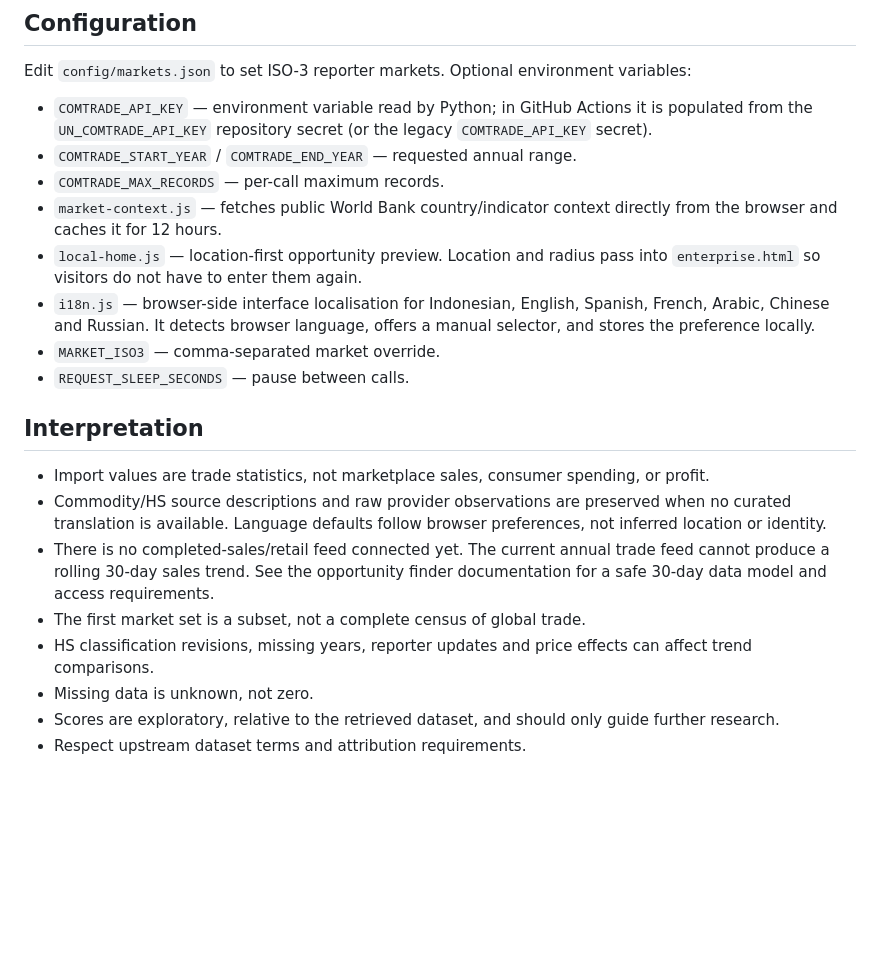
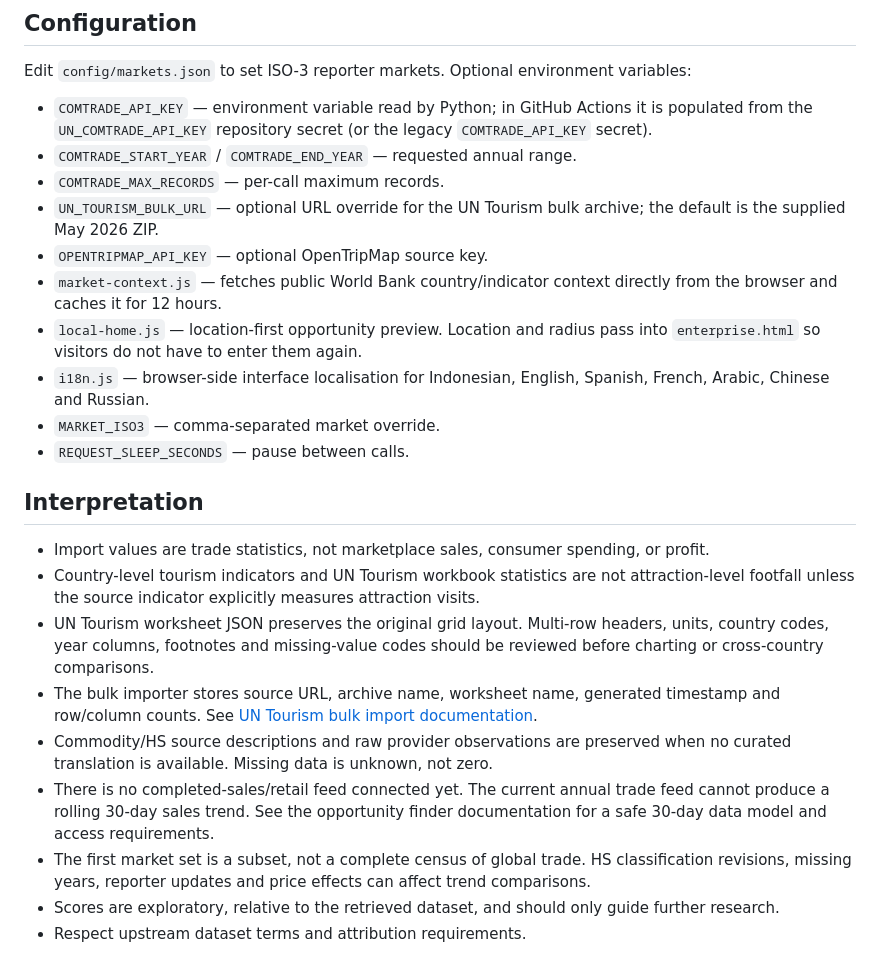
Before and after one commit to AnggaConni/GPIR, a Markdown page: README.md, the part around one of its changes. Rendered like a GitHub page; blank space fills up the shorter version.

```diff
--- a/README.md
+++ b/README.md
@@ -39,19 +43,22 @@ Edit `config/markets.json` to set ISO-3 reporter markets. Optional environment v
 - `COMTRADE_API_KEY` — environment variable read by Python; in GitHub Actions it is populated from the `UN_COMTRADE_API_KEY` repository secret (or the legacy `COMTRADE_API_KEY` secret).
 - `COMTRADE_START_YEAR` / `COMTRADE_END_YEAR` — requested annual range.
 - `COMTRADE_MAX_RECORDS` — per-call maximum records.
+- `UN_TOURISM_BULK_URL` — optional URL override for the UN Tourism bulk archive; the default is the supplied May 2026 ZIP.
+- `OPENTRIPMAP_API_KEY` — optional OpenTripMap source key.
 - `market-context.js` — fetches public World Bank country/indicator context directly from the browser and caches it for 12 hours.
 - `local-home.js` — location-first opportunity preview. Location and radius pass into `enterprise.html` so visitors do not have to enter them again.
-- `i18n.js` — browser-side interface localisation for Indonesian, English, Spanish, French, Arabic, Chinese and Russian. It detects browser language, offers a manual selector, and stores the preference locally.
+- `i18n.js` — browser-side interface localisation for Indonesian, English, Spanish, French, Arabic, Chinese and Russian.
 - `MARKET_ISO3` — comma-separated market override.
 - `REQUEST_SLEEP_SECONDS` — pause between calls.
 
 ## Interpretation
 - Import values are trade statistics, not marketplace sales, consumer spending, or profit.
-- Commodity/HS source descriptions and raw provider observations are preserved when no curated translation is available. Language defaults follow browser preferences, not inferred location or identity.
+- Country-level tourism indicators and UN Tourism workbook statistics are not attraction-level footfall unless the source indicator explicitly measures attraction visits.
+- UN Tourism worksheet JSON preserves the original grid layout. Multi-row headers, units, country codes, year columns, footnotes and missing-value codes should be reviewed before charting or cross-country comparisons.
+- The bulk importer stores source URL, archive name, worksheet name, generated timestamp and row/column counts. See [UN Tourism bulk import documentation](docs/UN_TOURISM_BULK_IMPORT.md).
+- Commodity/HS source descriptions and raw provider observations are preserved when no curated translation is available. Missing data is unknown, not zero.
 - There is no completed-sales/retail feed connected yet. The current annual trade feed cannot produce a rolling 30-day sales trend. See the opportunity finder documentation for a safe 30-day data model and access requirements.
-- The first market set is a subset, not a complete census of global trade.
-- HS classification revisions, missing years, reporter updates and price effects can affect trend comparisons.
-- Missing data is unknown, not zero.
+- The first market set is a subset, not a complete census of global trade. HS classification revisions, missing years, reporter updates and price effects can affect trend comparisons.
 - Scores are exploratory, relative to the retrieved dataset, and should only guide further research.
 - Respect upstream dataset terms and attribution requirements.
 
```
Also changed, not shown: other parts of README.md (+15 -22 lines).
